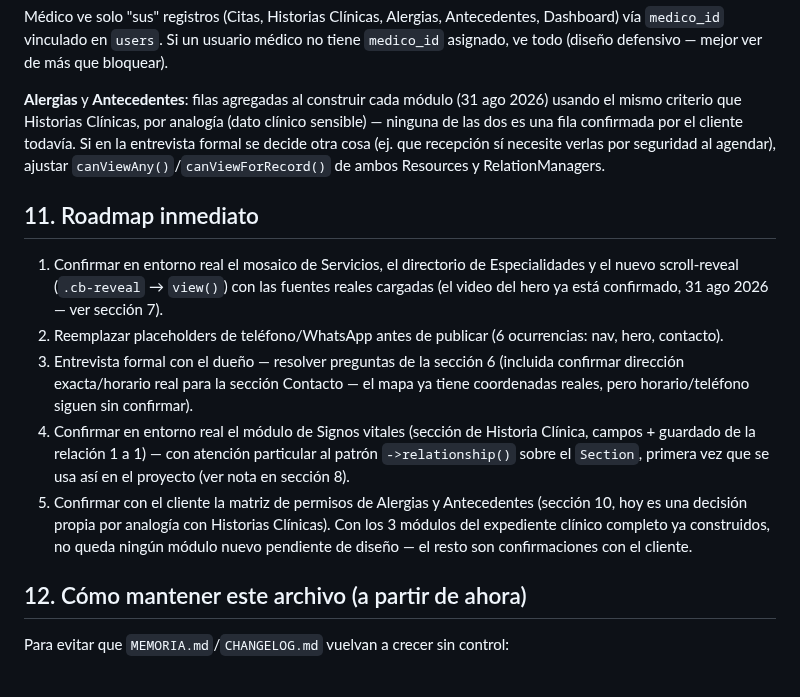
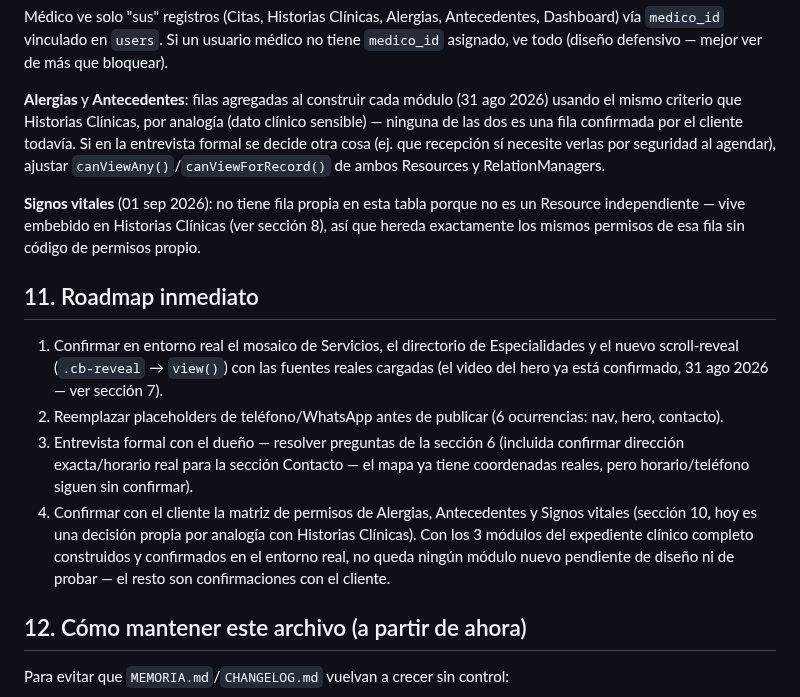
Before and after one commit to isra16class-byte/clinica-benites, a Markdown page: MEMORIA.md, the part around one of its changes. GitHub-like rendering.

```diff
--- a/MEMORIA.md
+++ b/MEMORIA.md
@@ -205,13 +206,14 @@ Médico ve solo "sus" registros (Citas, Historias Clínicas, Alergias, Anteceden
 
 **Alergias** y **Antecedentes**: filas agregadas al construir cada módulo (31 ago 2026) usando el mismo criterio que Historias Clínicas, por analogía (dato clínico sensible) — ninguna de las dos es una fila confirmada por el cliente todavía. Si en la entrevista formal se decide otra cosa (ej. que recepción sí necesite verlas por seguridad al agendar), ajustar `canViewAny()`/`canViewForRecord()` de ambos Resources y RelationManagers.
 
+**Signos vitales** (01 sep 2026): no tiene fila propia en esta tabla porque no es un Resource independiente — vive embebido en Historias Clínicas (ver sección 8), así que hereda exactamente los mismos permisos de esa fila sin código de permisos propio.
+
 ## 11. Roadmap inmediato
 
 1. Confirmar en entorno real el mosaico de Servicios, el directorio de Especialidades y el nuevo scroll-reveal (`.cb-reveal` → `view()`) con las fuentes reales cargadas (el video del hero ya está confirmado, 31 ago 2026 — ver sección 7).
 2. Reemplazar placeholders de teléfono/WhatsApp antes de publicar (6 ocurrencias: nav, hero, contacto).
 3. Entrevista formal con el dueño — resolver preguntas de la sección 6 (incluida confirmar dirección exacta/horario real para la sección Contacto — el mapa ya tiene coordenadas reales, pero horario/teléfono siguen sin confirmar).
-4. Confirmar en entorno real el módulo de Signos vitales (sección de Historia Clínica, campos + guardado de la relación 1 a 1) — con atención particular al patrón `->relationship()` sobre el `Section`, primera vez que se usa así en el proyecto (ver nota en sección 8).
-5. Confirmar con el cliente la matriz de permisos de Alergias y Antecedentes (sección 10, hoy es una decisión propia por analogía con Historias Clínicas). Con los 3 módulos del expediente clínico completo ya construidos, no queda ningún módulo nuevo pendiente de diseño — el resto son confirmaciones con el cliente.
+4. Confirmar con el cliente la matriz de permisos de Alergias, Antecedentes y Signos vitales (sección 10, hoy es una decisión propia por analogía con Historias Clínicas). Con los 3 módulos del expediente clínico completo construidos y confirmados en el entorno real, no queda ningún módulo nuevo pendiente de diseño ni de probar — el resto son confirmaciones con el cliente.
 
 ## 12. Cómo mantener este archivo (a partir de ahora)
 
```
Also changed, not shown: other parts of MEMORIA.md (+2 -1 lines), CHANGELOG.md (+4 -0 lines).
